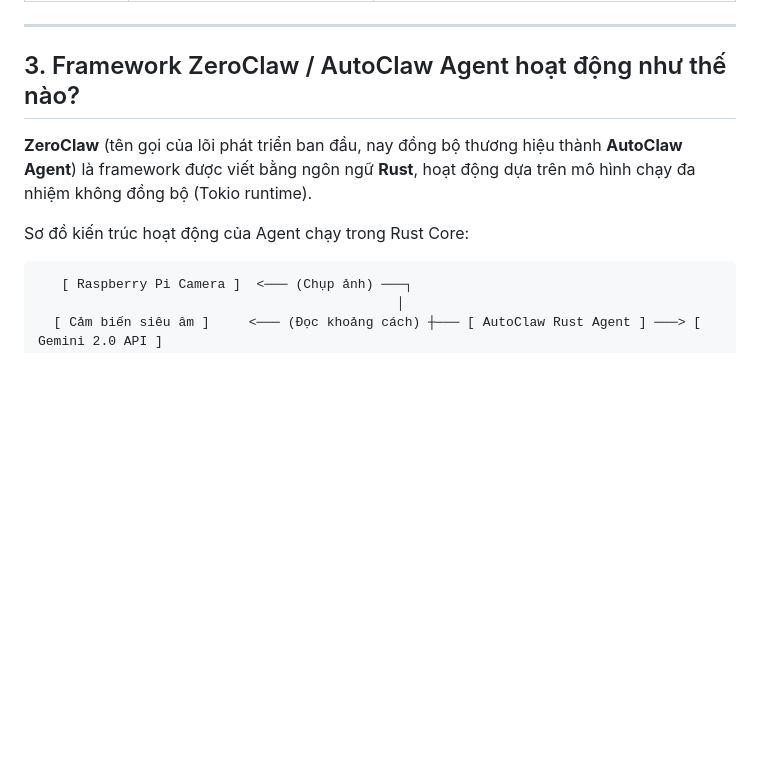
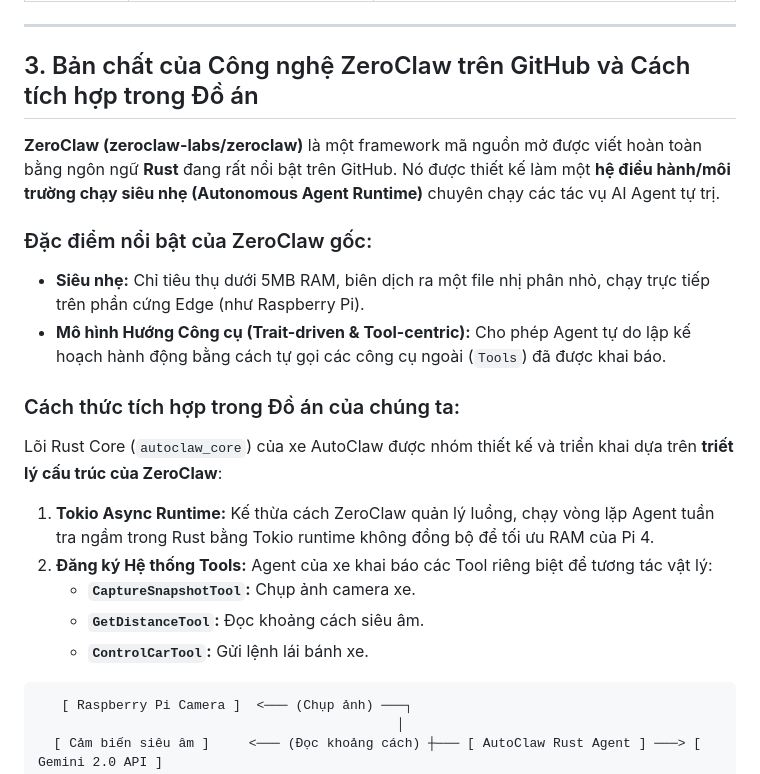
Before and after one commit to NgoDKhoi/NT131.Q21-Group-9, a Markdown page: AutoClaw/ai_agent_and_zeroclaw_guide.md, the part around the change. GitHub-like rendering; blank space fills up the shorter version.

Commit message:
docs: clarify ZeroClaw's official GitHub framework role in the guide

````diff
--- a/AutoClaw/ai_agent_and_zeroclaw_guide.md
+++ b/AutoClaw/ai_agent_and_zeroclaw_guide.md
@@ -37,11 +37,21 @@ Một AI Agent tự trị hoạt động theo vòng lặp đóng **Loop (Cảm n
 ---
 
 <a name="kiến-trúc-zeroclaw"></a>
-## 3. Framework ZeroClaw / AutoClaw Agent hoạt động như thế nào?
+## 3. Bản chất của Công nghệ ZeroClaw trên GitHub và Cách tích hợp trong Đồ án
 
-**ZeroClaw** (tên gọi của lõi phát triển ban đầu, nay đồng bộ thương hiệu thành **AutoClaw Agent**) là framework được viết bằng ngôn ngữ **Rust**, hoạt động dựa trên mô hình chạy đa nhiệm không đồng bộ (Tokio runtime).
+**ZeroClaw (zeroclaw-labs/zeroclaw)** là một framework mã nguồn mở được viết hoàn toàn bằng ngôn ngữ **Rust** đang rất nổi bật trên GitHub. Nó được thiết kế làm một **hệ điều hành/môi trường chạy siêu nhẹ (Autonomous Agent Runtime)** chuyên chạy các tác vụ AI Agent tự trị.
 
-Sơ đồ kiến trúc hoạt động của Agent chạy trong Rust Core:
+### Đặc điểm nổi bật của ZeroClaw gốc:
+* **Siêu nhẹ:** Chỉ tiêu thụ dưới 5MB RAM, biên dịch ra một file nhị phân nhỏ, chạy trực tiếp trên phần cứng Edge (như Raspberry Pi).
+* **Mô hình Hướng Công cụ (Trait-driven & Tool-centric):** Cho phép Agent tự do lập kế hoạch hành động bằng cách tự gọi các công cụ ngoài (`Tools`) đã được khai báo.
+
+### Cách thức tích hợp trong Đồ án của chúng ta:
+Lõi Rust Core (`autoclaw_core`) của xe AutoClaw được nhóm thiết kế và triển khai dựa trên **triết lý cấu trúc của ZeroClaw**:
+1. **Tokio Async Runtime:** Kế thừa cách ZeroClaw quản lý luồng, chạy vòng lặp Agent tuần tra ngầm trong Rust bằng Tokio runtime không đồng bộ để tối ưu RAM của Pi 4.
+2. **Đăng ký Hệ thống Tools:** Agent của xe khai báo các Tool riêng biệt để tương tác vật lý:
+   * **`CaptureSnapshotTool`:** Chụp ảnh camera xe.
+   * **`GetDistanceTool`:** Đọc khoảng cách siêu âm.
+   * **`ControlCarTool`:** Gửi lệnh lái bánh xe.
 
 ```
    [ Raspberry Pi Camera ]  <─── (Chụp ảnh) ───┐
````
